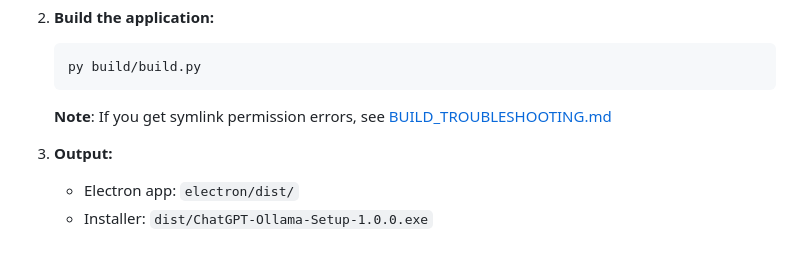
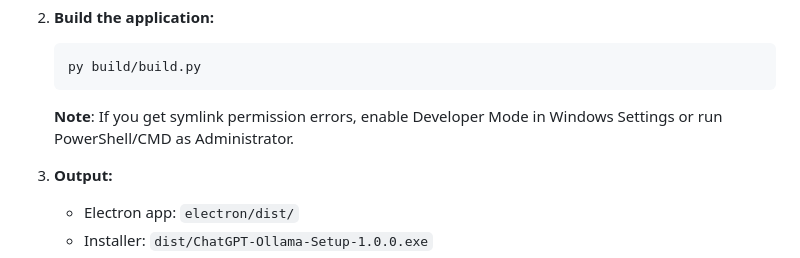
Before and after one commit to sahibbilal/ollaama-gpt, a Markdown page: README.md, the part around the change. GitHub-like rendering.

Commit message:
Remove reference to non-existent BUILD_TROUBLESHOOTING.md

````diff
--- a/README.md
+++ b/README.md
@@ -82,7 +82,7 @@ A ChatGPT-like desktop application for Windows that uses Ollama for local AI con
    py build/build.py
    ```
 
-   **Note**: If you get symlink permission errors, see [BUILD_TROUBLESHOOTING.md](BUILD_TROUBLESHOOTING.md)
+   **Note**: If you get symlink permission errors, enable Developer Mode in Windows Settings or run PowerShell/CMD as Administrator.
 
 3. **Output:**
    - Electron app: `electron/dist/`
````
